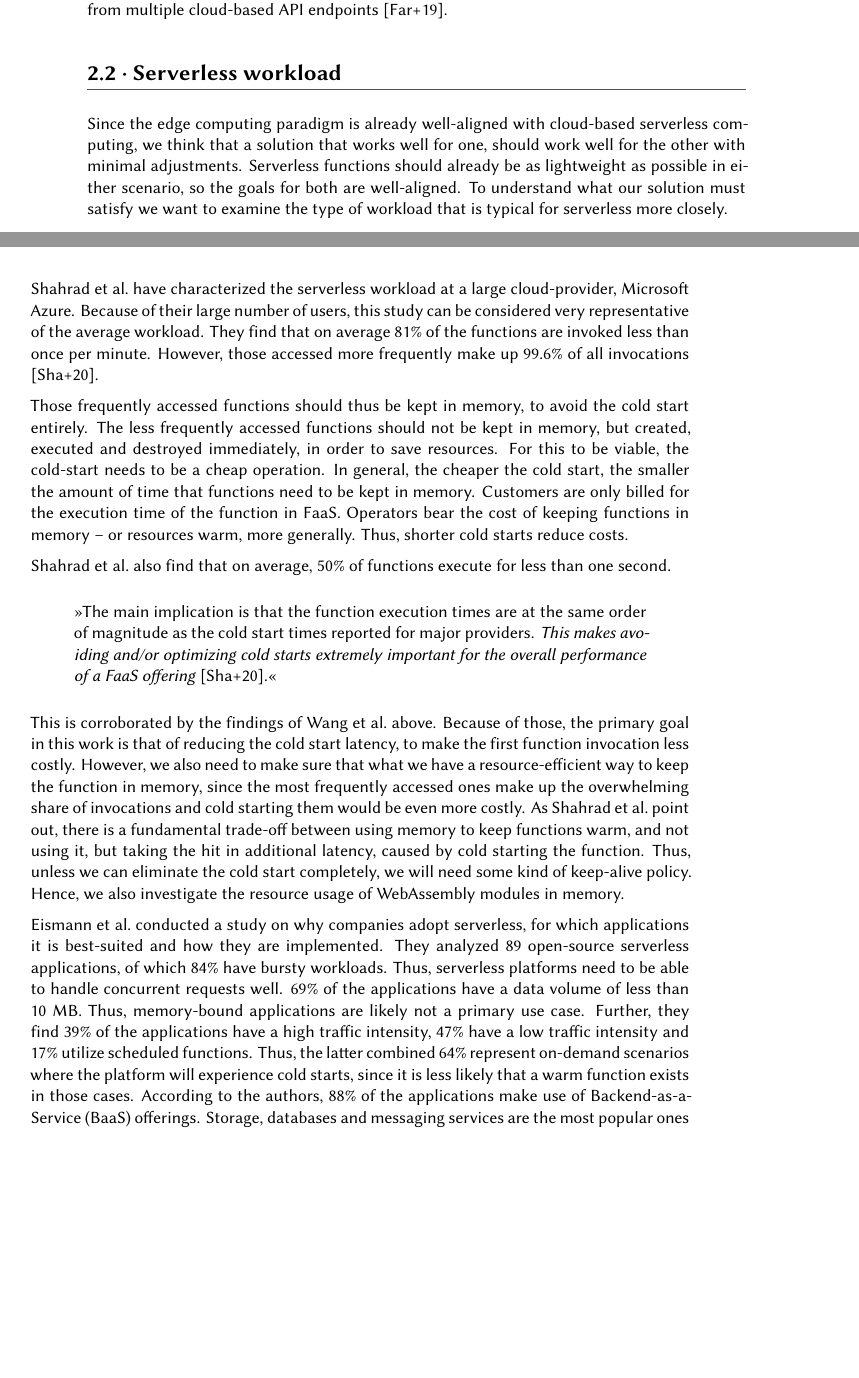
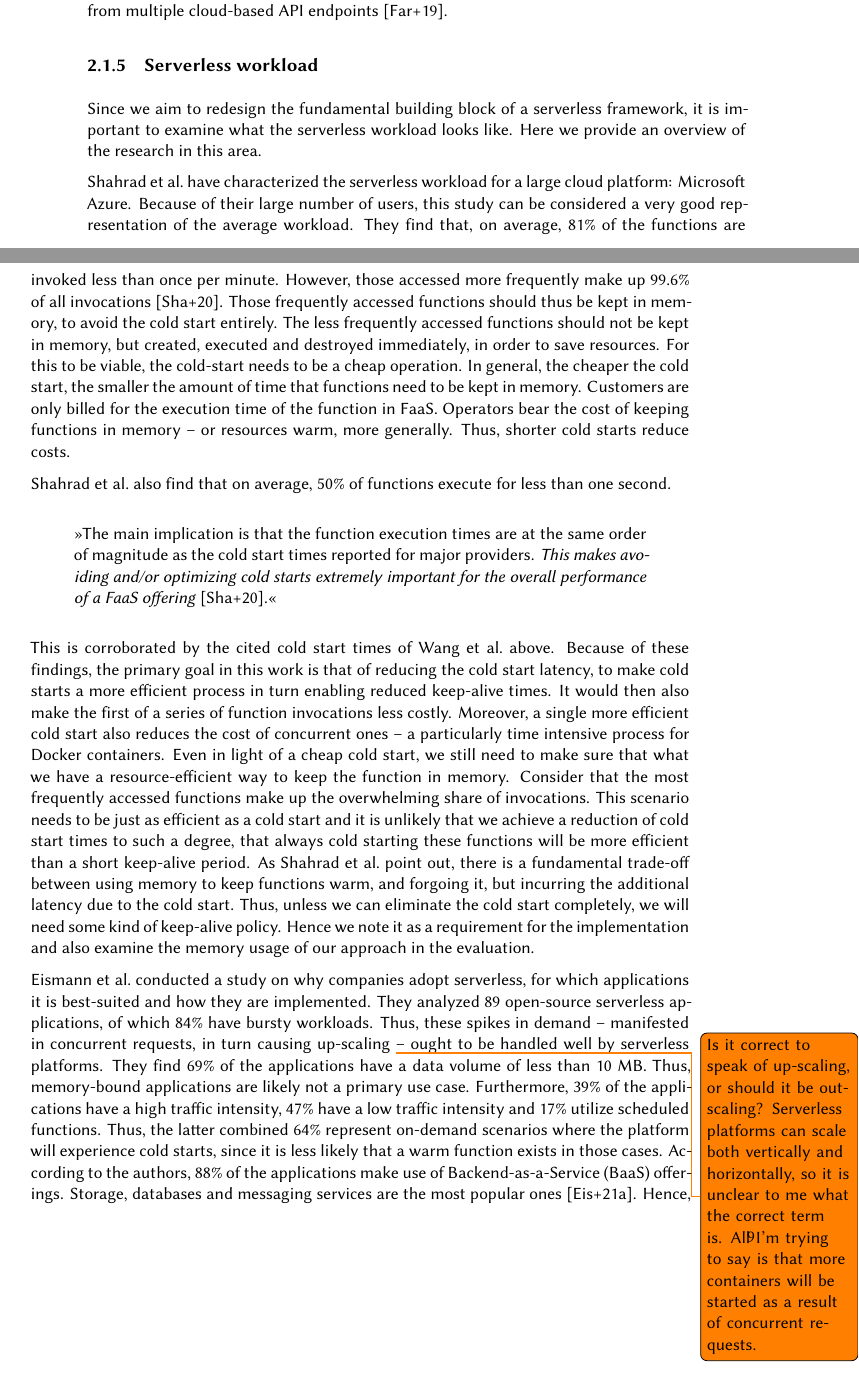
Before and after one commit to PhilippGackstatter/diploma-thesis, a LaTeX thesis (thesis.tex, which reads chapters/background.tex): two parts of pages 24 and 25 of 78, joined at a grey line, cut so that both start at the same text, the shorter picture padded with empty space. Compiled offline with XeLaTeX; a missing font is replaced by an installed copy or a similar font.

Commit message:
background: Editing pass serverless workload

```diff
--- a/chapters/background.tex
+++ b/chapters/background.tex
@@ -55,15 +55,13 @@ Serverless computing can be the enabler for edge computing. But some of its orig
 
 IBM has reacted to these changed requirements and introduced Edge Functions on the IBM Cloud Internet Services. This offering allows developers to run code closer to the user by deploying functions to their edge network. As a consequence of the resource constraints of edge devices, their offering uses the JavaScript V8 engine and its isolates feature. This is a similar step as moving to a WebAssembly executor, i.e. using a less costly sandboxing mechanism than containers to account for the resource constraints on the edge. Some of their serverless edge computing use cases include »personalized user experiences through conditional routing and originless responses« or increased API responsiveness through aggregation and caching from multiple cloud-based API endpoints \cite{Farid2019}.
 
-\section{Serverless workload}
+\subsection{Serverless workload}
 \label{section:serverless_workload}
 
-Since the edge computing paradigm is already well-aligned with cloud-based serverless computing, we think that a solution that works well for one, should work well for the other with minimal adjustments. Serverless functions should already be as lightweight as possible in either scenario, so the goals for both are well-aligned.
-To understand what our solution must satisfy we want to examine the type of workload that is typical for serverless more closely.
+Since we aim to redesign the fundamental building block of a serverless framework, it is important to examine what the serverless workload looks like. Here we provide an overview of the research in this area.
 
-\citeauthor{Shahrad2020} have characterized the serverless workload at a large cloud-provider, Microsoft Azure. Because of their large number of users, this study can be considered very representative of the average workload.
-They find that on average 81\% of the functions are invoked less than once per minute. However, those accessed more frequently make up 99.6\% of all invocations \cite{Shahrad2020}.
-
+\citeauthor{Shahrad2020} have characterized the serverless workload for a large cloud platform: Microsoft Azure. Because of their large number of users, this study can be considered a very good representation of the average workload.
+They find that, on average, 81\% of the functions are invoked less than once per minute. However, those accessed more frequently make up 99.6\% of all invocations \cite{Shahrad2020}.
 Those frequently accessed functions should thus be kept in memory, to avoid the cold start entirely. The less frequently accessed functions should not be kept in memory, but created, executed and destroyed immediately, in order to save resources. For this to be viable, the cold-start needs to be a cheap operation. In general, the cheaper the cold start, the smaller the amount of time that functions need to be kept in memory.
 Customers are only billed for the execution time of the function in FaaS. Operators bear the cost of keeping functions in memory -- or resources warm, more generally. Thus, shorter cold starts reduce costs.
 
@@ -73,11 +71,13 @@ Customers are only billed for the execution time of the function in FaaS. Operat
     \quot{The main implication is that the function execution times are at the same order of magnitude as the cold start times reported for major providers. \emph{This makes avoiding and/or optimizing cold starts extremely important for the overall performance of a FaaS offering} \cite{Shahrad2020}.}
 \end{quote}
 
-This is corroborated by the findings of \citeauthor{Wang2018} above.
-Because of those, the primary goal in this work is that of reducing the cold start latency, to make the first function invocation less costly. However, we also need to make sure that what we have a resource-efficient way to keep the function in memory, since the most frequently accessed ones make up the overwhelming share of invocations and cold starting them would be even more costly.
-As \citeauthor{Shahrad2020} point out, there is a fundamental trade-off between using memory to keep functions warm, and not using it, but taking the hit in additional latency, caused by cold starting the function. Thus, unless we can eliminate the cold start completely, we will need some kind of keep-alive policy. Hence, we also investigate the resource usage of WebAssembly modules in memory.
+This is corroborated by the cited cold start times of \citeauthor{Wang2018} above.
+Because of these findings, the primary goal in this work is that of reducing the cold start latency, to make cold starts a more efficient process in turn enabling reduced keep-alive times. It would then also make the first of a series of function invocations less costly. Moreover, a single more efficient cold start also reduces the cost of concurrent ones -- a particularly time intensive process for Docker containers.
+Even in light of a cheap cold start, we still need to make sure that what we have a resource-efficient way to keep the function in memory. Consider that the most frequently accessed functions make up the overwhelming share of invocations. This scenario needs to be just as efficient as a cold start and it is unlikely that we achieve a reduction of cold start times to such a degree, that always cold starting these functions will be more efficient than a short keep-alive period.
+As \citeauthor{Shahrad2020} point out, there is a fundamental trade-off between using memory to keep functions warm, and forgoing it, but incurring the additional latency due to the cold start. Thus, unless we can eliminate the cold start completely, we will need some kind of keep-alive policy. Hence we note it as a requirement for the implementation and also examine the memory usage of our approach in the evaluation.
 
-\citeauthor{Eismann2021} conducted a study on why companies adopt serverless, for which applications it is best-suited and how they are implemented. They analyzed 89 open-source serverless applications, of which 84\% have bursty workloads. Thus, serverless platforms need to be able to handle concurrent requests well. 69\% of the applications have a data volume of less than 10 MB. Thus, memory-bound applications are likely not a primary use case. Further, they find 39\% of the applications have a high traffic intensity, 47\% have a low traffic intensity and 17\% utilize scheduled functions. Thus, the latter combined 64\% represent on-demand scenarios where the platform will experience cold starts, since it is less likely that a warm function exists in those cases. According to the authors, 88\% of the applications make use of Backend-as-a-Service (BaaS) offerings. Storage, databases and messaging services are the most popular ones \cite{Eismann2021}. Hence, the majority of functions will make requests to external services, oftentimes implemented with HTTP which means those functions will frequently wait for network I/O to complete while the CPU is not actively utilized. More generally, I/O-bound workloads are a primary type that serverless platforms should be able to handle well.
+\citeauthor{Eismann2021} conducted a study on why companies adopt serverless, for which applications it is best-suited and how they are implemented. They analyzed 89 open-source serverless applications, of which 84\% have bursty workloads. Thus, these spikes in demand -- manifested in concurrent requests, in turn causing up-scaling \todo{Is it correct to speak of up-scaling, or should it be out-scaling? Serverless platforms can scale both vertically and horizontally, so it is unclear to me what the correct term is. All I'm trying to say is that more containers will be started as a result of concurrent requests.} -- ought to be handled well by serverless platforms.
+They find 69\% of the applications have a data volume of less than 10 MB. Thus, memory-bound applications are likely not a primary use case. Furthermore, 39\% of the applications have a high traffic intensity, 47\% have a low traffic intensity and 17\% utilize scheduled functions. Thus, the latter combined 64\% represent on-demand scenarios where the platform will experience cold starts, since it is less likely that a warm function exists in those cases. According to the authors, 88\% of the applications make use of Backend-as-a-Service (BaaS) offerings. Storage, databases and messaging services are the most popular ones \cite{Eismann2021}. Hence, the majority of functions will make requests to external services, which means those functions will frequently wait for network I/O to complete while the CPU is not actively utilized. More generally, network-I/O-bound workloads are a primary type that serverless platforms should be able to handle well.
 
 \section{WebAssembly}
 
```
